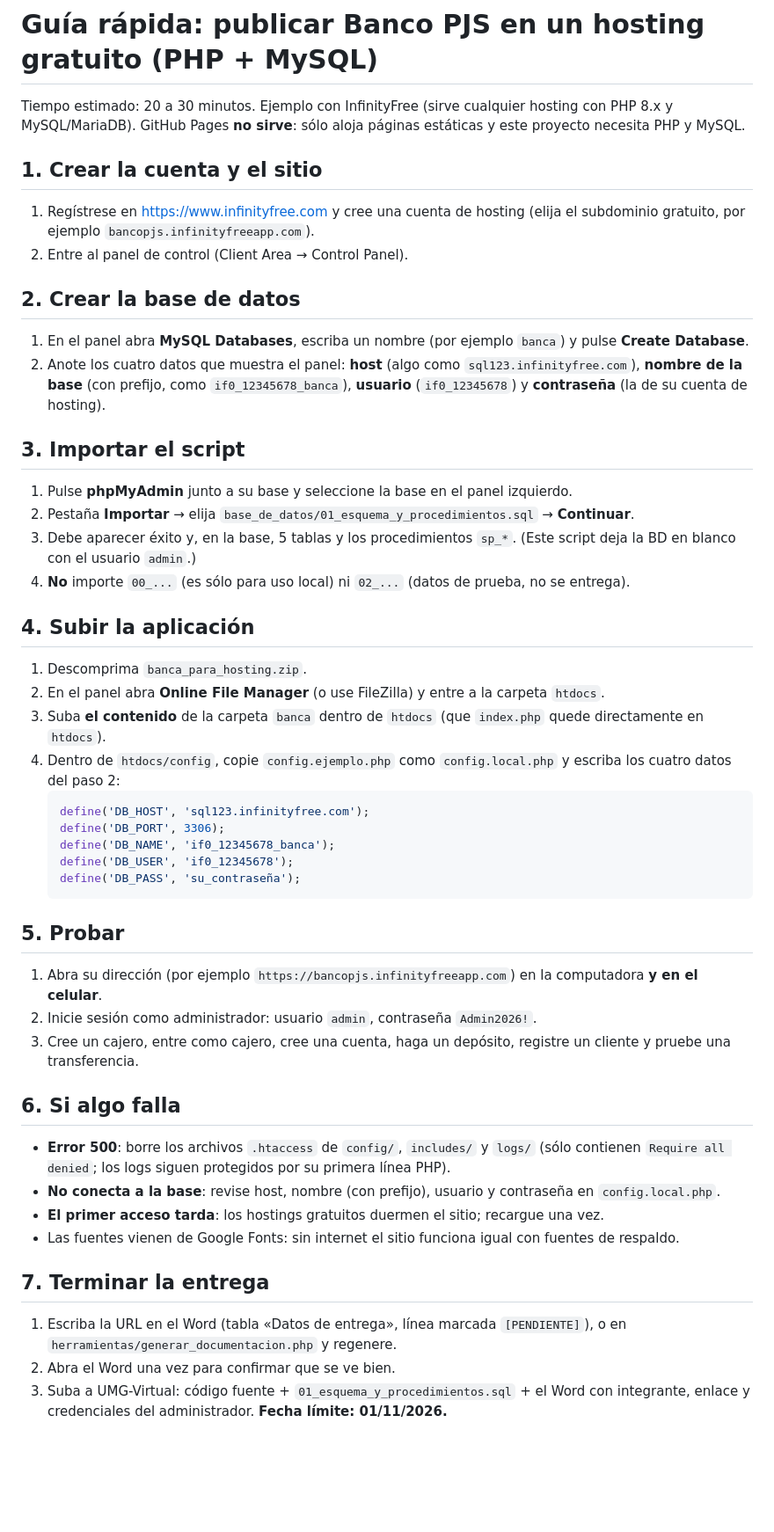
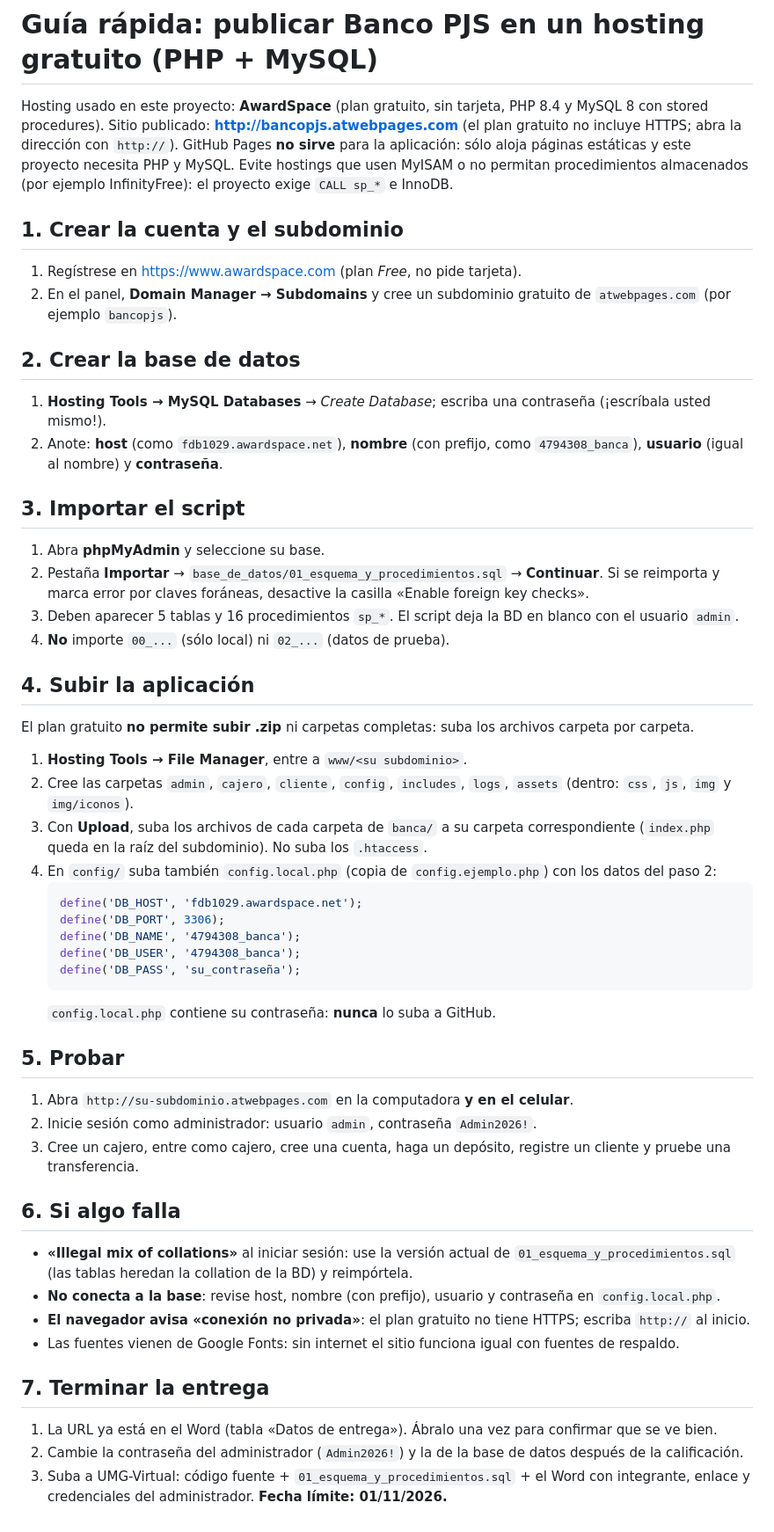
Before and after one commit to Paxmer/banco-pjs, a Markdown page: documentacion/GUIA_PUBLICAR_HOSTING.md, the part around the change. Shown at 88% size. Rendered like a GitHub page; blank space fills up the shorter version.

````diff
--- a/documentacion/GUIA_PUBLICAR_HOSTING.md
+++ b/documentacion/GUIA_PUBLICAR_HOSTING.md
@@ -1,47 +1,51 @@
 # Guía rápida: publicar Banco PJS en un hosting gratuito (PHP + MySQL)
 
-Tiempo estimado: 20 a 30 minutos. Ejemplo con InfinityFree (sirve cualquier hosting con PHP 8.x y MySQL/MariaDB).
-GitHub Pages **no sirve**: sólo aloja páginas estáticas y este proyecto necesita PHP y MySQL.
+Hosting usado en este proyecto: **AwardSpace** (plan gratuito, sin tarjeta, PHP 8.4 y MySQL 8 con stored procedures).
+Sitio publicado: **http://bancopjs.atwebpages.com** (el plan gratuito no incluye HTTPS; abra la dirección con `http://`).
+GitHub Pages **no sirve** para la aplicación: sólo aloja páginas estáticas y este proyecto necesita PHP y MySQL.
+Evite hostings que usen MyISAM o no permitan procedimientos almacenados (por ejemplo InfinityFree): el proyecto exige `CALL sp_*` e InnoDB.
 
-## 1. Crear la cuenta y el sitio
-1. Regístrese en https://www.infinityfree.com y cree una cuenta de hosting (elija el subdominio gratuito, por ejemplo `bancopjs.infinityfreeapp.com`).
-2. Entre al panel de control (Client Area → Control Panel).
+## 1. Crear la cuenta y el subdominio
+1. Regístrese en https://www.awardspace.com (plan *Free*, no pide tarjeta).
+2. En el panel, **Domain Manager → Subdomains** y cree un subdominio gratuito de `atwebpages.com` (por ejemplo `bancopjs`).
 
 ## 2. Crear la base de datos
-1. En el panel abra **MySQL Databases**, escriba un nombre (por ejemplo `banca`) y pulse **Create Database**.
-2. Anote los cuatro datos que muestra el panel: **host** (algo como `sql123.infinityfree.com`), **nombre de la base** (con prefijo, como `if0_12345678_banca`), **usuario** (`if0_12345678`) y **contraseña** (la de su cuenta de hosting).
+1. **Hosting Tools → MySQL Databases** → *Create Database*; escriba una contraseña (¡escríbala usted mismo!).
+2. Anote: **host** (como `fdb1029.awardspace.net`), **nombre** (con prefijo, como `4794308_banca`), **usuario** (igual al nombre) y **contraseña**.
 
 ## 3. Importar el script
-1. Pulse **phpMyAdmin** junto a su base y seleccione la base en el panel izquierdo.
-2. Pestaña **Importar** → elija `base_de_datos/01_esquema_y_procedimientos.sql` → **Continuar**.
-3. Debe aparecer éxito y, en la base, 5 tablas y los procedimientos `sp_*`. (Este script deja la BD en blanco con el usuario `admin`.)
-4. **No** importe `00_...` (es sólo para uso local) ni `02_...` (datos de prueba, no se entrega).
+1. Abra **phpMyAdmin** y seleccione su base.
+2. Pestaña **Importar** → `base_de_datos/01_esquema_y_procedimientos.sql` → **Continuar**. Si se reimporta y marca error por claves foráneas, desactive la casilla «Enable foreign key checks».
+3. Deben aparecer 5 tablas y 16 procedimientos `sp_*`. El script deja la BD en blanco con el usuario `admin`.
+4. **No** importe `00_...` (sólo local) ni `02_...` (datos de prueba).
 
 ## 4. Subir la aplicación
-1. Descomprima `banca_para_hosting.zip`.
-2. En el panel abra **Online File Manager** (o use FileZilla) y entre a la carpeta `htdocs`.
-3. Suba **el contenido** de la carpeta `banca` dentro de `htdocs` (que `index.php` quede directamente en `htdocs`).
-4. Dentro de `htdocs/config`, copie `config.ejemplo.php` como `config.local.php` y escriba los cuatro datos del paso 2:
+El plan gratuito **no permite subir .zip** ni carpetas completas: suba los archivos carpeta por carpeta.
+1. **Hosting Tools → File Manager**, entre a `www/<su subdominio>`.
+2. Cree las carpetas `admin`, `cajero`, `cliente`, `config`, `includes`, `logs`, `assets` (dentro: `css`, `js`, `img` y `img/iconos`).
+3. Con **Upload**, suba los archivos de cada carpeta de `banca/` a su carpeta correspondiente (`index.php` queda en la raíz del subdominio). No suba los `.htaccess`.
+4. En `config/` suba también `config.local.php` (copia de `config.ejemplo.php`) con los datos del paso 2:
    ```php
-   define('DB_HOST', 'sql123.infinityfree.com');
+   define('DB_HOST', 'fdb1029.awardspace.net');
    define('DB_PORT', 3306);
-   define('DB_NAME', 'if0_12345678_banca');
-   define('DB_USER', 'if0_12345678');
+   define('DB_NAME', '4794308_banca');
+   define('DB_USER', '4794308_banca');
    define('DB_PASS', 'su_contraseña');
    ```
+   `config.local.php` contiene su contraseña: **nunca** lo suba a GitHub.
 
 ## 5. Probar
-1. Abra su dirección (por ejemplo `https://bancopjs.infinityfreeapp.com`) en la computadora **y en el celular**.
+1. Abra `http://su-subdominio.atwebpages.com` en la computadora **y en el celular**.
 2. Inicie sesión como administrador: usuario `admin`, contraseña `Admin2026!`.
 3. Cree un cajero, entre como cajero, cree una cuenta, haga un depósito, registre un cliente y pruebe una transferencia.
 
 ## 6. Si algo falla
-- **Error 500**: borre los archivos `.htaccess` de `config/`, `includes/` y `logs/` (sólo contienen `Require all denied`; los logs siguen protegidos por su primera línea PHP).
+- **«Illegal mix of collations»** al iniciar sesión: use la versión actual de `01_esquema_y_procedimientos.sql` (las tablas heredan la collation de la BD) y reimpórtela.
 - **No conecta a la base**: revise host, nombre (con prefijo), usuario y contraseña en `config.local.php`.
-- **El primer acceso tarda**: los hostings gratuitos duermen el sitio; recargue una vez.
+- **El navegador avisa «conexión no privada»**: el plan gratuito no tiene HTTPS; escriba `http://` al inicio.
 - Las fuentes vienen de Google Fonts: sin internet el sitio funciona igual con fuentes de respaldo.
 
 ## 7. Terminar la entrega
-1. Escriba la URL en el Word (tabla «Datos de entrega», línea marcada `[PENDIENTE]`), o en `herramientas/generar_documentacion.php` y regenere.
-2. Abra el Word una vez para confirmar que se ve bien.
+1. La URL ya está en el Word (tabla «Datos de entrega»). Ábralo una vez para confirmar que se ve bien.
+2. Cambie la contraseña del administrador (`Admin2026!`) y la de la base de datos después de la calificación.
 3. Suba a UMG-Virtual: código fuente + `01_esquema_y_procedimientos.sql` + el Word con integrante, enlace y credenciales del administrador. **Fecha límite: 01/11/2026.**
````
